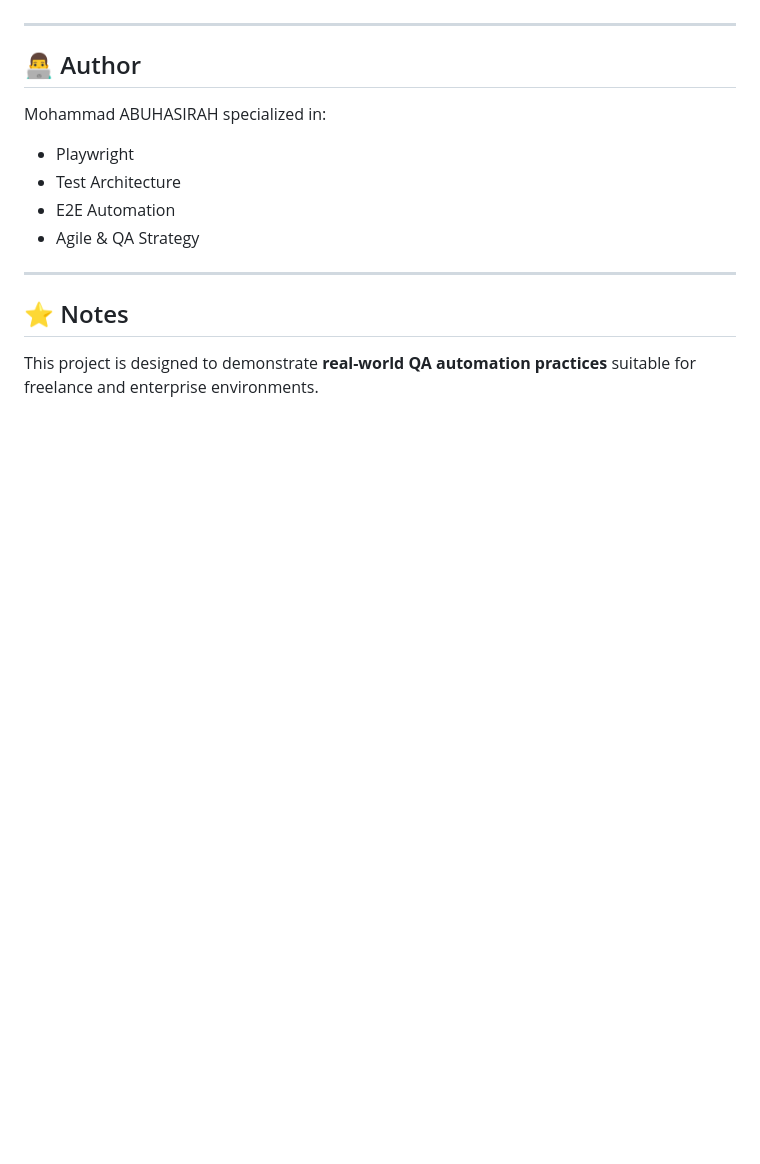
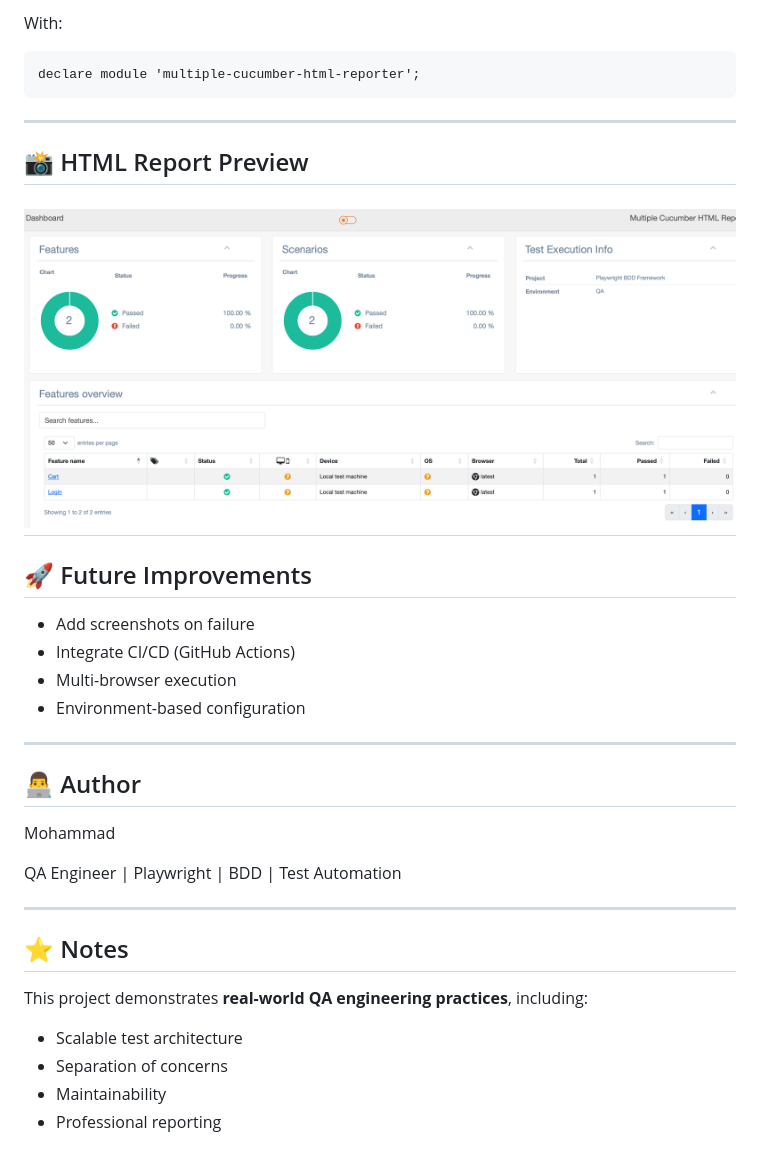
Before and after one commit to drtesterauto/playwright-e2e-framework, a Markdown page: readme.md, the part around one of its changes. Rendered like a GitHub page; pictures changed too: image-1.png (added); blank space fills up the shorter version.

````diff
--- a/readme.md
+++ b/readme.md
@@ -159,18 +136,36 @@ playwright.config.ts
+With:
+
+```
+declare module 'multiple-cucumber-html-reporter';
+```
+
+---
+
+## 📸 HTML Report Preview
+![alt text](image-1.png)
+---
+
+## 🚀 Future Improvements
+
+- Add screenshots on failure
+- Integrate CI/CD (GitHub Actions)
+- Multi-browser execution
+- Environment-based configuration
 
 ---
 
 ## 👨‍💻 Author
 
-Mohammad ABUHASIRAH specialized in:
+Mohammad
 
-* Playwright
-* Test Architecture
-* E2E Automation
-* Agile & QA Strategy
+QA Engineer | Playwright | BDD | Test Automation
 
 ---
 
-
 ## ⭐ Notes
 
-This project is designed to demonstrate **real-world QA automation practices** suitable for freelance and enterprise environments.
+This project demonstrates **real-world QA engineering practices**, including:
+- Scalable test architecture
+- Separation of concerns
+- Maintainability
+- Professional reporting
````
Also changed, not shown: other parts of readme.md (+90 -113 lines), image.png (added), 1 other file.
